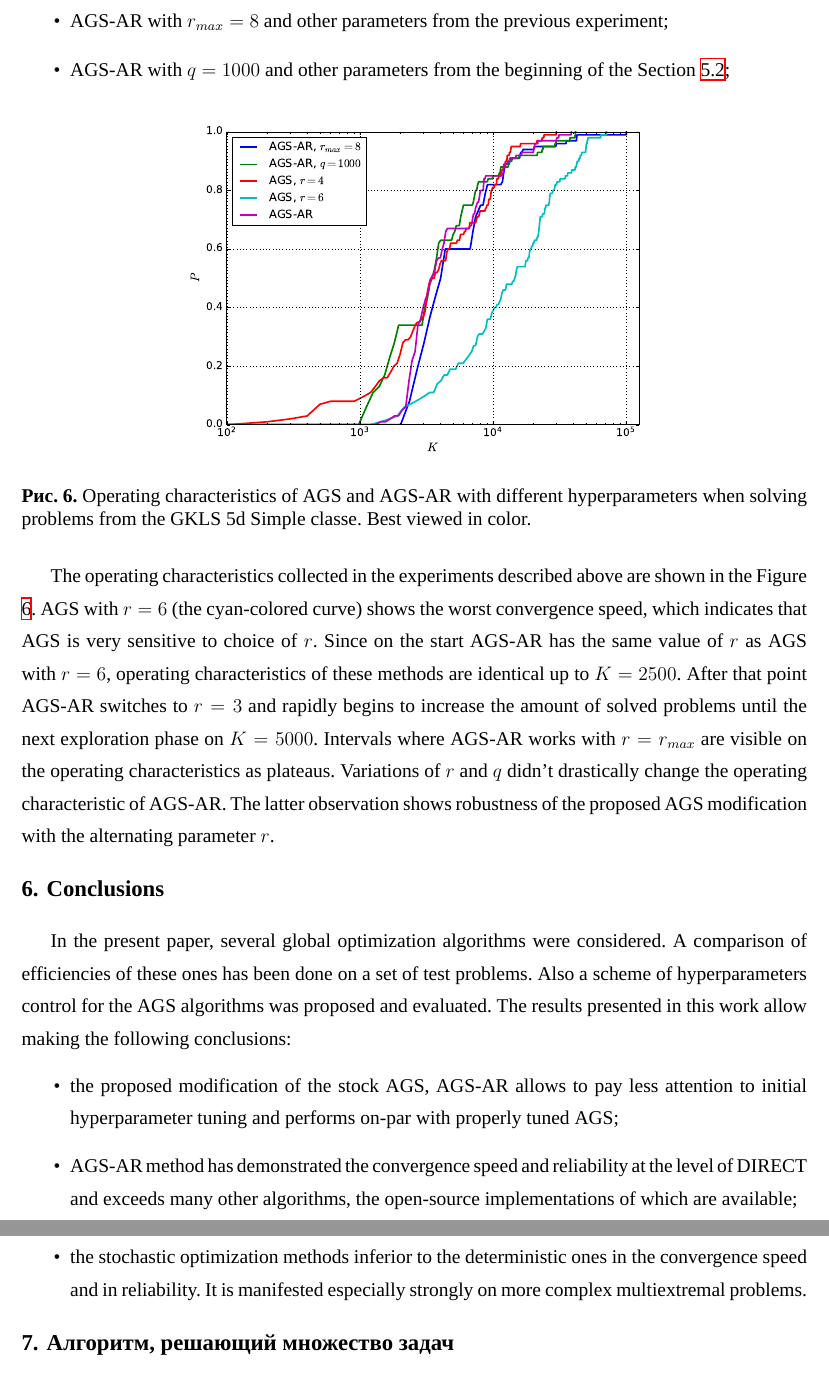
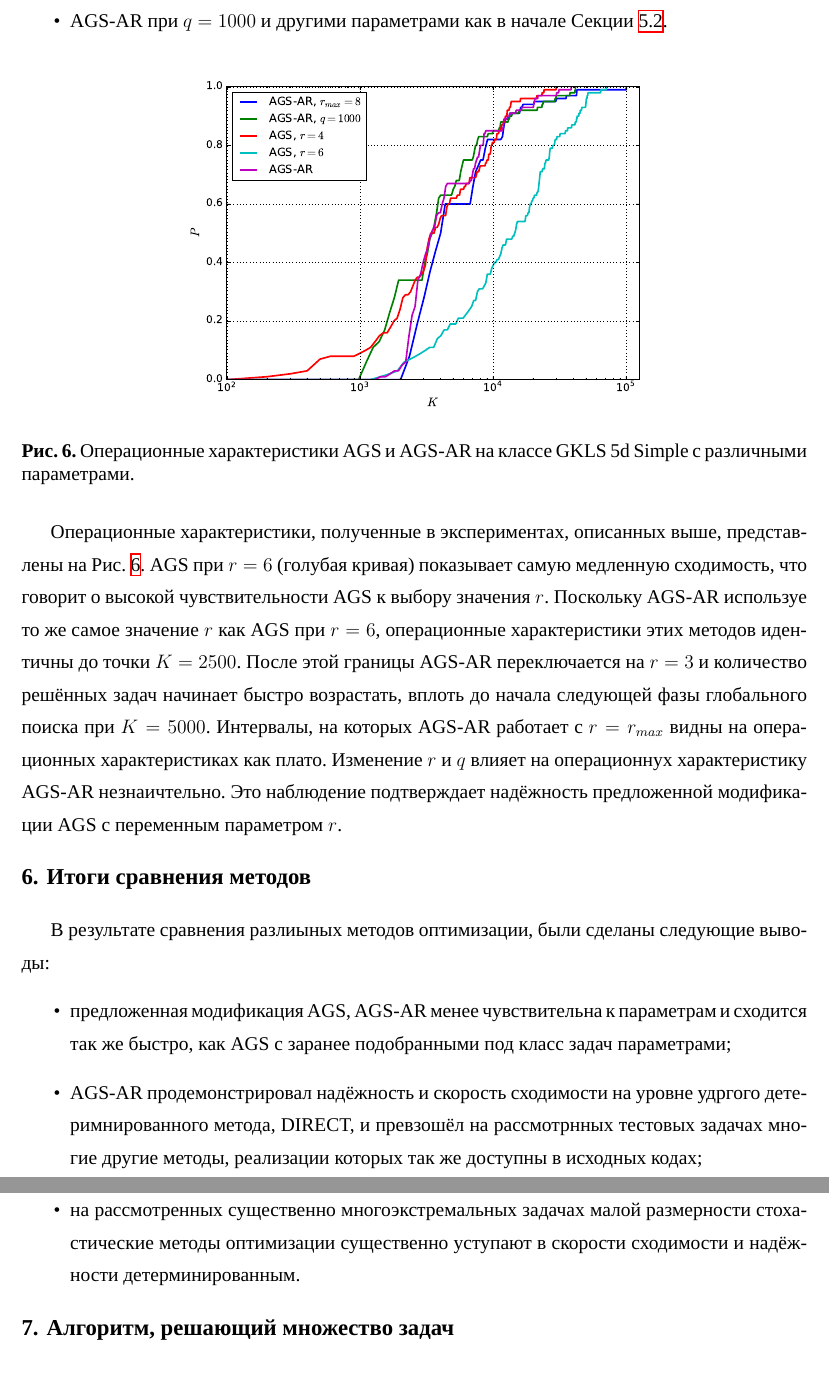
Before and after one commit to sovrasov/postgrad-diploma, a LaTeX document (paper.tex, which reads comparison.tex): two parts of pages 18 and 19 of 25, joined at a grey line, cut at the place of the change. Compiled offline with XeLaTeX; a missing font is replaced by an installed copy or a similar font.

Commit message:
Update comparison

```diff
--- a/comparison.tex
+++ b/comparison.tex
@@ -207,37 +205,32 @@ experiments with the following settings were conducted on the problems from GKLS
   ($q=50\cdot\log_2(4)\cdot 25 = 2500$, $r_{min}=3,\:r_{max}=2\cdot r_{min}$);
-  \item AGS-AR with $r_{max}=8$ and other parameters from the previous experiment;
-  \item AGS-AR with $q=1000$ and other parameters from the beginning of the Section \ref{sec:experiments};
+  \item AGS-AR при $r_{max}=8$ and и остальными параметрами как в предыдущем эксперименте;
+  \item AGS-AR при $q=1000$ и другими параметрами как в начале Секции~\ref{sec:experiments}.
 \end{itemize}
 
 \begin{figure}[ht]
   \centering
   \includegraphics[width=.6\textwidth]{comparison/ar_stab.pdf}
-  \caption{Operating characteristics of AGS and AGS-AR with different hyperparameters
-  when solving problems from the GKLS 5d Simple classe. Best viewed in color.}
+  \caption{Операционные характеристики AGS и AGS-AR на классе GKLS 5d Simple
+  с различными параметрами.}
   \label{fig:stability}
 \end{figure}
 
-The operating characteristics collected in the experiments described above are shown in the Figure \ref{fig:stability}.
-AGS with $r=6$ (the cyan-colored curve) shows the worst convergence speed, which indicates that AGS is very sensitive to choice of $r$.
-Since on the start AGS-AR has the same value of $r$ as AGS with $r=6$, operating characteristics of these methods
-are identical up to $K=2500$. After that point AGS-AR switches to $r=3$ and rapidly begins to increase the amount of solved problems
-until the next exploration phase on $K=5000$. Intervals where AGS-AR works with $r=r_{max}$ are visible on the operating characteristics as plateaus.
-Variations of $r$ and $q$ didn't drastically change the operating characteristic of AGS-AR. The latter observation shows robustness of the proposed
-AGS modification with the alternating parameter $r$.
+Операционные характеристики, полученные в экспериментах, описанных выше, представлены на Рис.~\ref{fig:stability}.
+AGS при $r=6$ (голубая кривая) показывает самую медленную сходимость, что говорит о высокой чувствительности AGS
+к выбору значения $r$. Поскольку AGS-AR используе то же самое значение $r$ как AGS при $r=6$, операционные характеристики
+этих методов идентичны до точки $K=2500$. После этой границы AGS-AR переключается на $r=3$ и количество решённых задач
+начинает быстро возрастать, вплоть до начала следующей фазы глобального поиска при $K=5000$. Интервалы, на которых
+AGS-AR работает с $r=r_{max}$ видны на операционных характеристиках как плато. Изменение $r$ и $q$ влияет на операционнух характеристику
+AGS-AR незнаичтельно. Это наблюдение подтверждает надёжность предложенной модификации AGS с переменным параметром $r$.
 
-\section{Conclusions}
+\section{Итоги сравнения методов}
 
-In the present paper, several global optimization algorithms were considered.
-A comparison of efficiencies of these ones has been done on a set of test problems.
-Also a scheme of hyperparameters control for the AGS algorithms was proposed and evaluated.
-The results presented in this work allow making the following conclusions:
+В результате сравнения разлиыных методов оптимизации, были сделаны следующие выводы:
 \begin{itemize}
-  \item the proposed modification of the stock AGS, AGS-AR allows to pay less attention to initial hyperparameter tuning and
-  performs on-par with properly tuned AGS;
-  \item AGS-AR method has demonstrated the convergence
-  speed and reliability at the level of DIRECT and exceeds many other algorithms, the open-source
-  implementations of which are available;
-  \item the stochastic optimization methods inferior to the deterministic ones in the convergence
-speed and in reliability. It is manifested especially strongly on more complex multiextremal
-problems.
+  \item предложенная модификация AGS, AGS-AR менее чувствительна к параметрам и сходится так же быстро, как AGS
+  с заранее подобранными под класс задач параметрами;
+  \item AGS-AR продемонстрировал надёжность и скорость сходимости на уровне удргого детеримнированного метода, DIRECT,
+  и превзошёл на рассмотрнных тестовых задачах многие другие методы, реализации которых так же доступны в исходных кодах;
+  \item на рассмотренных существенно многоэкстремальных задачах малой размерности стохастические методы оптимизации
+  существенно уступают в скорости сходимости и надёжности детерминированным.
 \end{itemize}
```
Also changed, not shown: comparison.tex (12 more changed lines).
